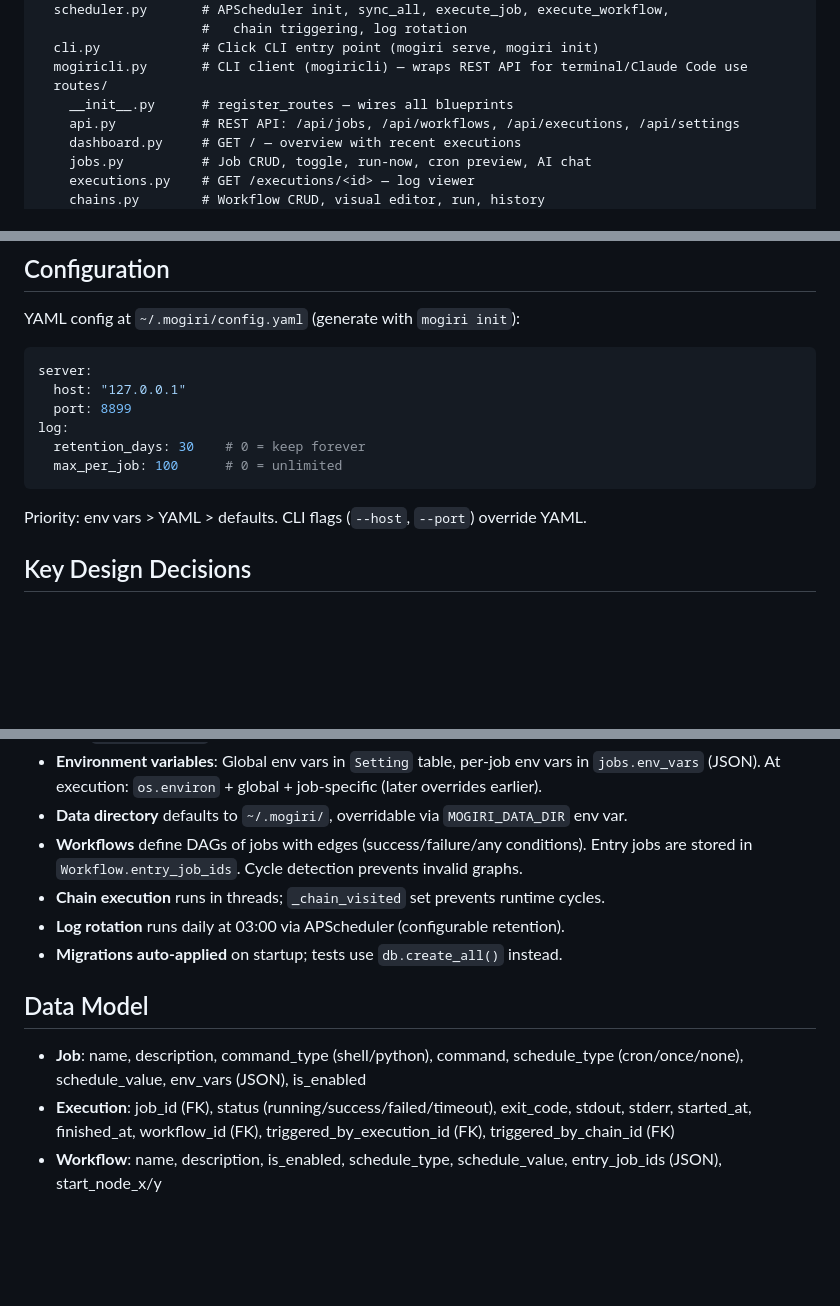
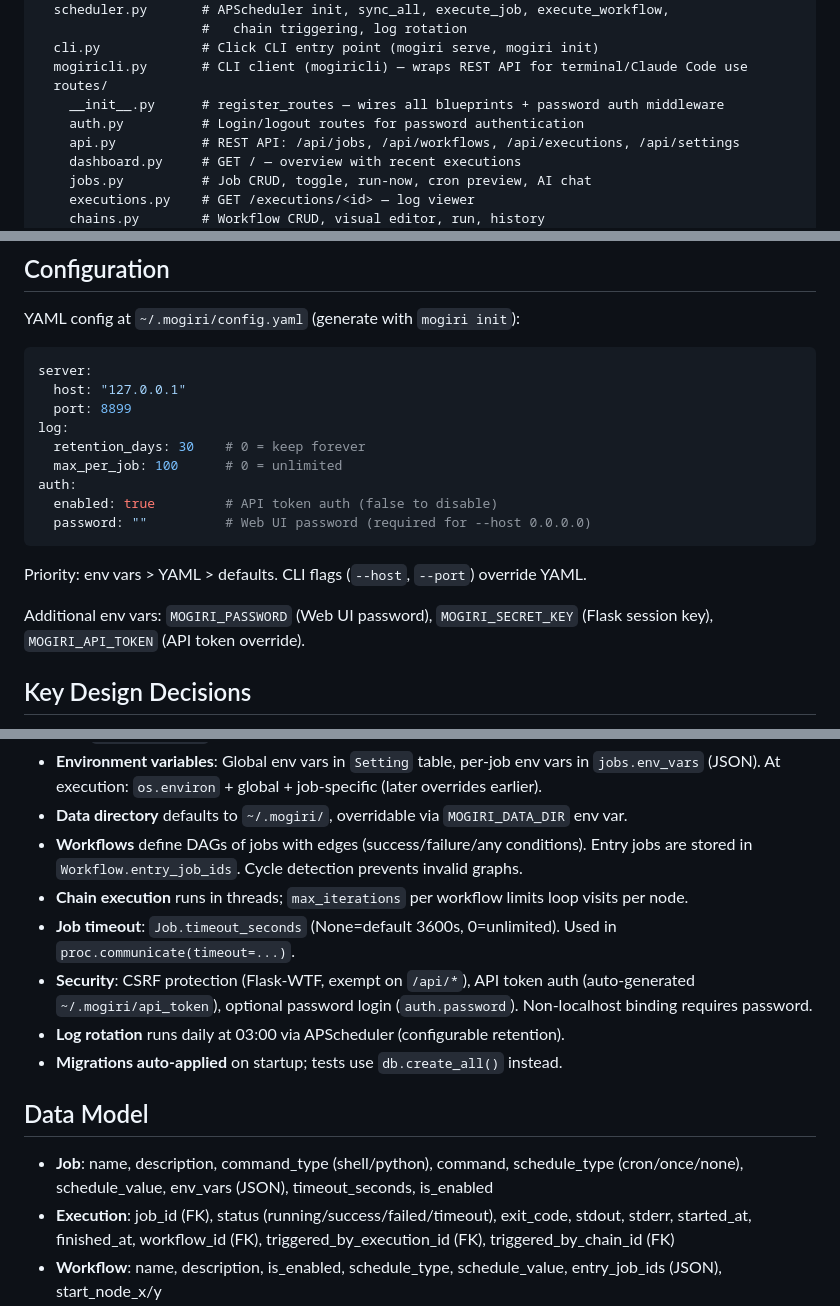
Before and after one commit to denzow/mogiri, a Markdown page: CLAUDE.md, 3 parts joined by grey strips. GitHub-like rendering; blank space fills up the shorter version.

````diff
--- a/CLAUDE.md
+++ b/CLAUDE.md
@@ -60,7 +60,8 @@ src/mogiri/
   cli.py             # Click CLI entry point (mogiri serve, mogiri init)
   mogiricli.py       # CLI client (mogiricli) — wraps REST API for terminal/Claude Code use
   routes/
-    __init__.py      # register_routes — wires all blueprints
+    __init__.py      # register_routes — wires all blueprints + password auth middleware
+    auth.py          # Login/logout routes for password authentication
     api.py           # REST API: /api/jobs, /api/workflows, /api/executions, /api/settings
     dashboard.py     # GET / — overview with recent executions
     jobs.py          # Job CRUD, toggle, run-now, cron preview, AI chat
@@ -83,9 +84,14 @@ server:
 log:
   retention_days: 30    # 0 = keep forever
   max_per_job: 100      # 0 = unlimited
+auth:
+  enabled: true         # API token auth (false to disable)
+  password: ""          # Web UI password (required for --host 0.0.0.0)
 ```
 
 Priority: env vars > YAML > defaults. CLI flags (`--host`, `--port`) override YAML.
+
+Additional env vars: `MOGIRI_PASSWORD` (Web UI password), `MOGIRI_SECRET_KEY` (Flask session key), `MOGIRI_API_TOKEN` (API token override).
 
 ## Key Design Decisions
 
@@ -95,13 +101,15 @@ Priority: env vars > YAML > defaults. CLI flags (`--host`, `--port`) override YA
 - **Environment variables**: Global env vars in `Setting` table, per-job env vars in `jobs.env_vars` (JSON). At execution: `os.environ` + global + job-specific (later overrides earlier).
 - **Data directory** defaults to `~/.mogiri/`, overridable via `MOGIRI_DATA_DIR` env var.
 - **Workflows** define DAGs of jobs with edges (success/failure/any conditions). Entry jobs are stored in `Workflow.entry_job_ids`. Cycle detection prevents invalid graphs.
-- **Chain execution** runs in threads; `_chain_visited` set prevents runtime cycles.
+- **Chain execution** runs in threads; `max_iterations` per workflow limits loop visits per node.
+- **Job timeout**: `Job.timeout_seconds` (None=default 3600s, 0=unlimited). Used in `proc.communicate(timeout=...)`.
+- **Security**: CSRF protection (Flask-WTF, exempt on `/api/*`), API token auth (auto-generated `~/.mogiri/api_token`), optional password login (`auth.password`). Non-localhost binding requires password.
 - **Log rotation** runs daily at 03:00 via APScheduler (configurable retention).
 - **Migrations auto-applied** on startup; tests use `db.create_all()` instead.
 
 ## Data Model
 
-- **Job**: name, description, command_type (shell/python), command, schedule_type (cron/once/none), schedule_value, env_vars (JSON), is_enabled
+- **Job**: name, description, command_type (shell/python), command, schedule_type (cron/once/none), schedule_value, env_vars (JSON), timeout_seconds, is_enabled
 - **Execution**: job_id (FK), status (running/success/failed/timeout), exit_code, stdout, stderr, started_at, finished_at, workflow_id (FK), triggered_by_execution_id (FK), triggered_by_chain_id (FK)
 - **Workflow**: name, description, is_enabled, schedule_type, schedule_value, entry_job_ids (JSON), start_node_x/y
 - **WorkflowEdge**: workflow_id (FK), source_job_id (FK), target_job_id (FK), trigger_condition (success/failure/any)
````
Also changed, not shown: README.md (+3 -1 lines).
